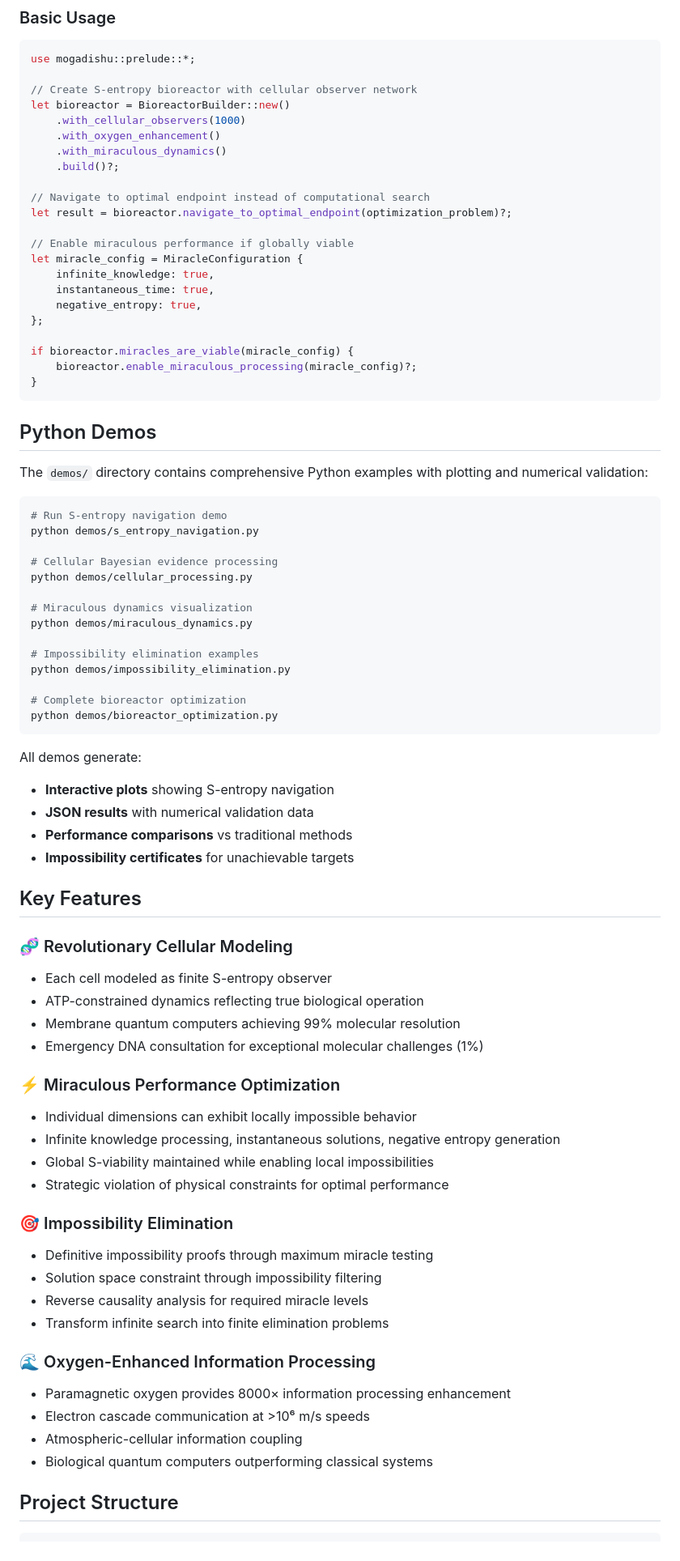
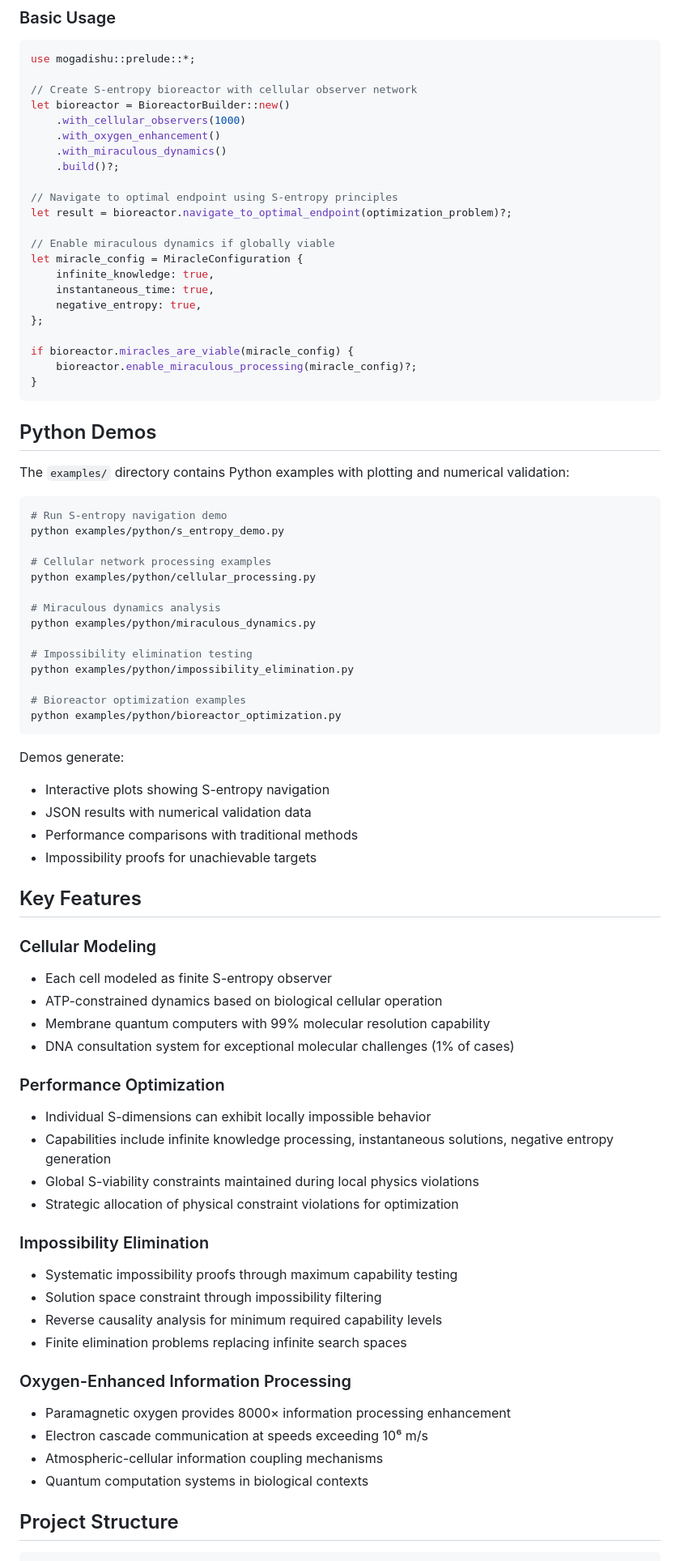
Before and after one commit to fullscreen-triangle/mogadishu, a Markdown page: README.md, the part around one of its changes. Shown at 81% size. Rendered like a GitHub page.

````diff
--- a/README.md
+++ b/README.md
@@ -77,10 +73,10 @@ let bioreactor = BioreactorBuilder::new()
     .with_miraculous_dynamics()
     .build()?;
 
-// Navigate to optimal endpoint instead of computational search
+// Navigate to optimal endpoint using S-entropy principles
 let result = bioreactor.navigate_to_optimal_endpoint(optimization_problem)?;
 
-// Enable miraculous performance if globally viable
+// Enable miraculous dynamics if globally viable
 let miracle_config = MiracleConfiguration {
     infinite_knowledge: true,
     instantaneous_time: true,
@@ -94,56 +90,56 @@ if bioreactor.miracles_are_viable(miracle_config) {
 
 ## Python Demos
 
-The `demos/` directory contains comprehensive Python examples with plotting and numerical validation:
+The `examples/` directory contains Python examples with plotting and numerical validation:
 
 ```bash
 # Run S-entropy navigation demo
-python demos/s_entropy_navigation.py
+python examples/python/s_entropy_demo.py
 
-# Cellular Bayesian evidence processing
-python demos/cellular_processing.py
+# Cellular network processing examples
+python examples/python/cellular_processing.py
 
-# Miraculous dynamics visualization
-python demos/miraculous_dynamics.py
+# Miraculous dynamics analysis
+python examples/python/miraculous_dynamics.py
 
-# Impossibility elimination examples
-python demos/impossibility_elimination.py
+# Impossibility elimination testing
+python examples/python/impossibility_elimination.py
 
-# Complete bioreactor optimization
-python demos/bioreactor_optimization.py
+# Bioreactor optimization examples
+python examples/python/bioreactor_optimization.py
 ```
 
-All demos generate:
-- **Interactive plots** showing S-entropy navigation
-- **JSON results** with numerical validation data
-- **Performance comparisons** vs traditional methods
-- **Impossibility certificates** for unachievable targets
+Demos generate:
+- Interactive plots showing S-entropy navigation
+- JSON results with numerical validation data
+- Performance comparisons with traditional methods
+- Impossibility proofs for unachievable targets
 
 ## Key Features
 
-### 🧬 Revolutionary Cellular Modeling
+### Cellular Modeling
 - Each cell modeled as finite S-entropy observer
-- ATP-constrained dynamics reflecting true biological operation
-- Membrane quantum computers achieving 99% molecular resolution
-- Emergency DNA consultation for exceptional molecular challenges (1%)
+- ATP-constrained dynamics based on biological cellular operation
+- Membrane quantum computers with 99% molecular resolution capability
+- DNA consultation system for exceptional molecular challenges (1% of cases)
 
-### ⚡ Miraculous Performance Optimization
-- Individual dimensions can exhibit locally impossible behavior
-- Infinite knowledge processing, instantaneous solutions, negative entropy generation
-- Global S-viability maintained while enabling local impossibilities
-- Strategic violation of physical constraints for optimal performance
+### Performance Optimization
+- Individual S-dimensions can exhibit locally impossible behavior
+- Capabilities include infinite knowledge processing, instantaneous solutions, negative entropy generation
+- Global S-viability constraints maintained during local physics violations
+- Strategic allocation of physical constraint violations for optimization
 
-### 🎯 Impossibility Elimination
-- Definitive impossibility proofs through maximum miracle testing
+### Impossibility Elimination
+- Systematic impossibility proofs through maximum capability testing
 - Solution space constraint through impossibility filtering
-- Reverse causality analysis for required miracle levels
-- Transform infinite search into finite elimination problems
+- Reverse causality analysis for minimum required capability levels
+- Finite elimination problems replacing infinite search spaces
 
-### 🌊 Oxygen-Enhanced Information Processing
+### Oxygen-Enhanced Information Processing
 - Paramagnetic oxygen provides 8000× information processing enhancement
-- Electron cascade communication at >10⁶ m/s speeds
-- Atmospheric-cellular information coupling
-- Biological quantum computers outperforming classical systems
+- Electron cascade communication at speeds exceeding 10⁶ m/s
+- Atmospheric-cellular information coupling mechanisms
+- Quantum computation systems in biological contexts
 
 ## Project Structure
 
````
Also changed, not shown: other parts of README.md (+31 -37 lines).
